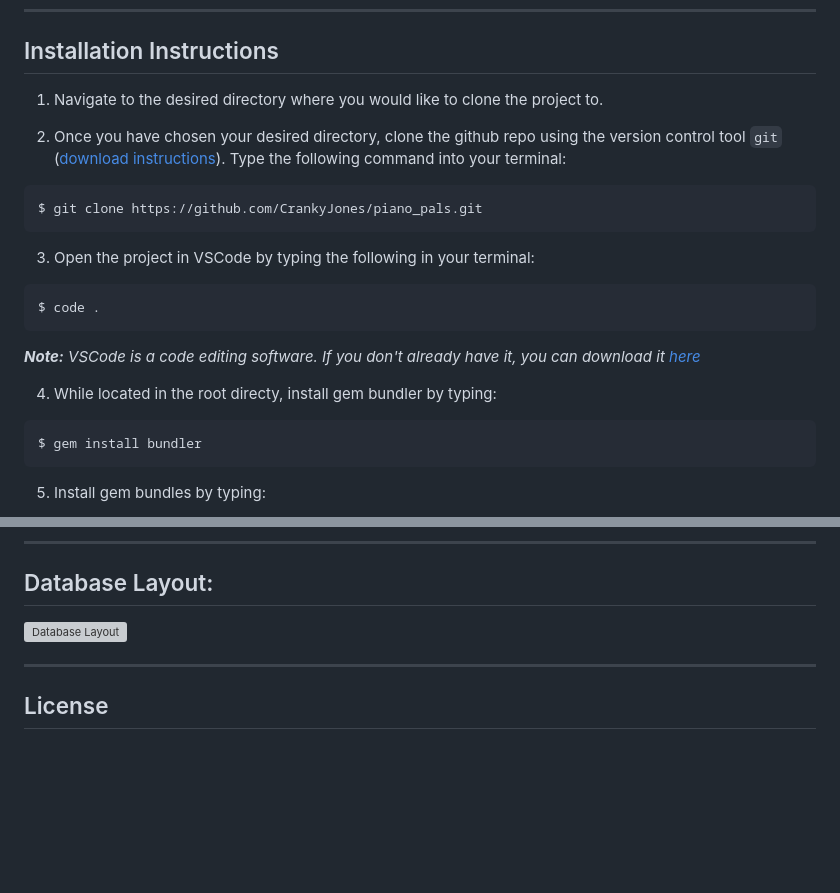
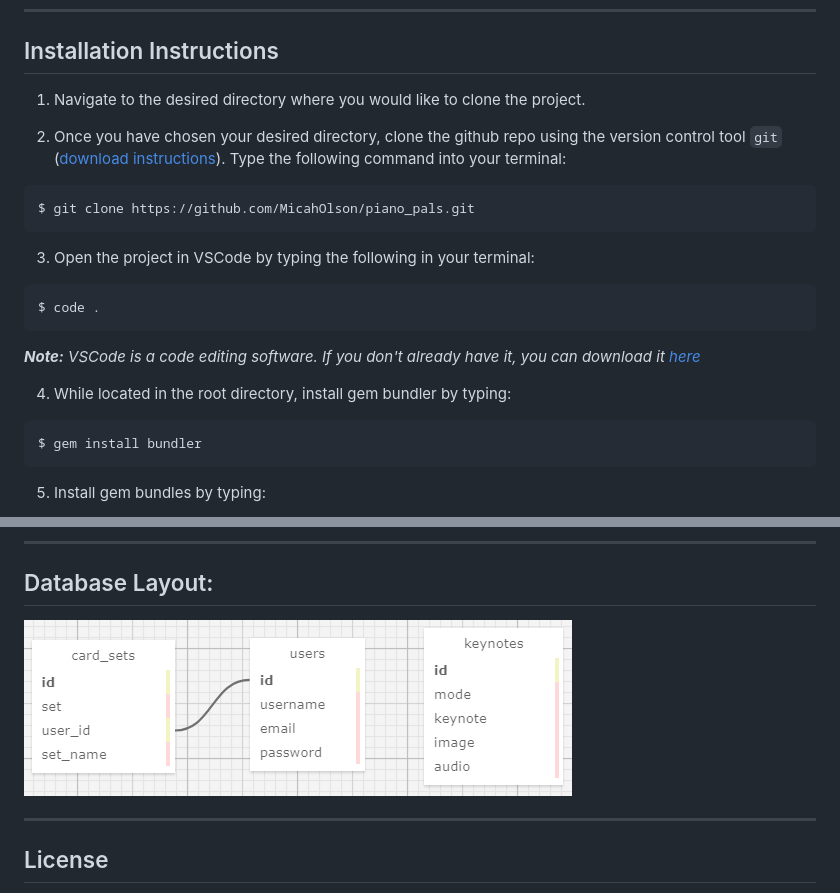
Before and after one commit to MicahOlson/piano_pals, a Markdown page: README.md, 2 parts joined by grey strips. GitHub-like rendering; pictures changed too: public/db_schema.png (added); blank space fills up the shorter version; grey boxes are pictures that could not be loaded.

````diff
--- a/README.md
+++ b/README.md
@@ -43,11 +45,11 @@ Heroku: https://blooming-gorge-72399.herokuapp.com/
 * * *
 
 ## Installation Instructions
-1. Navigate to the desired directory where you would like to clone the project to.
+1. Navigate to the desired directory where you would like to clone the project.
 
 2. Once you have chosen your desired directory, clone the github repo using the version control tool `git` (<a href="https://www.learnhowtoprogram.com/introduction-to-programming/getting-started-with-intro-to-programming/git-and-github">download instructions</a>). Type the following command into your terminal:
 ```bash
-$ git clone https://github.com/CrankyJones/piano_pals.git
+$ git clone https://github.com/MicahOlson/piano_pals.git
 ```
 3. Open the project in VSCode by typing the following in your terminal:
 
@@ -56,7 +58,7 @@ $ code .
 ```
 _**Note:** VSCode is a code editing software. If you don't already have it, you can download it <a href="https://code.visualstudio.com/">here</a>_
 
-4. While located in the root directy, install gem bundler by typing:
+4. While located in the root directory, install gem bundler by typing:
 
 ``` bash
 $ gem install bundler
@@ -91,7 +93,7 @@ $ rspec
 * * *
 ## Database Layout:
 
-![Database Layout](/piano_pals_schema.PNG)
+![Database Layout](/public/db_schema.png)
 
 * * *
 ## License
````
Also changed, not shown: other parts of README.md (+3 -1 lines), public/logo_readme.png (added).
